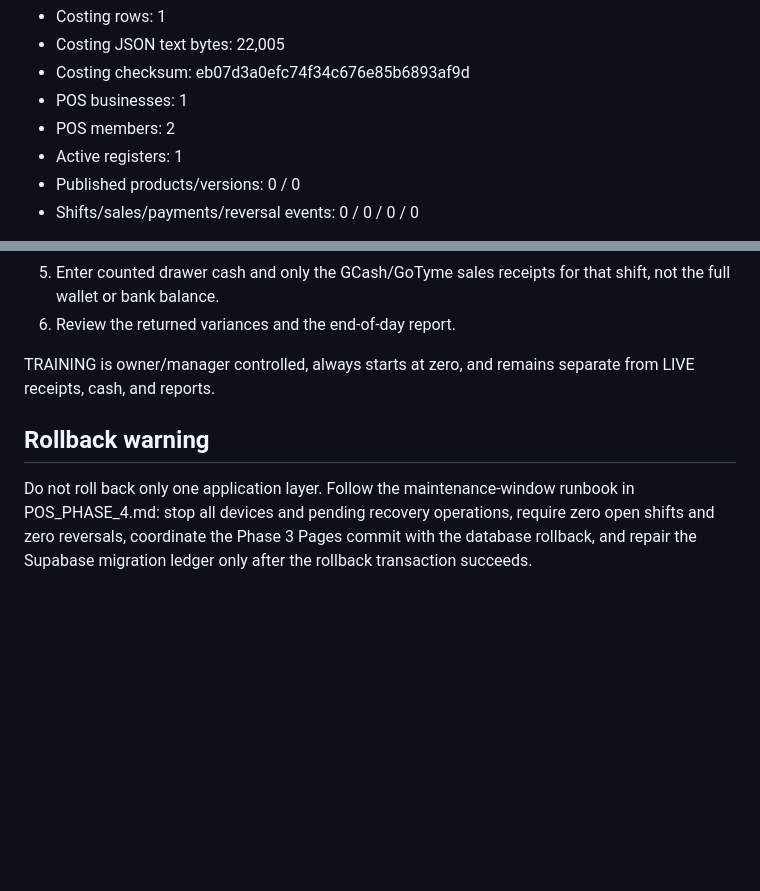
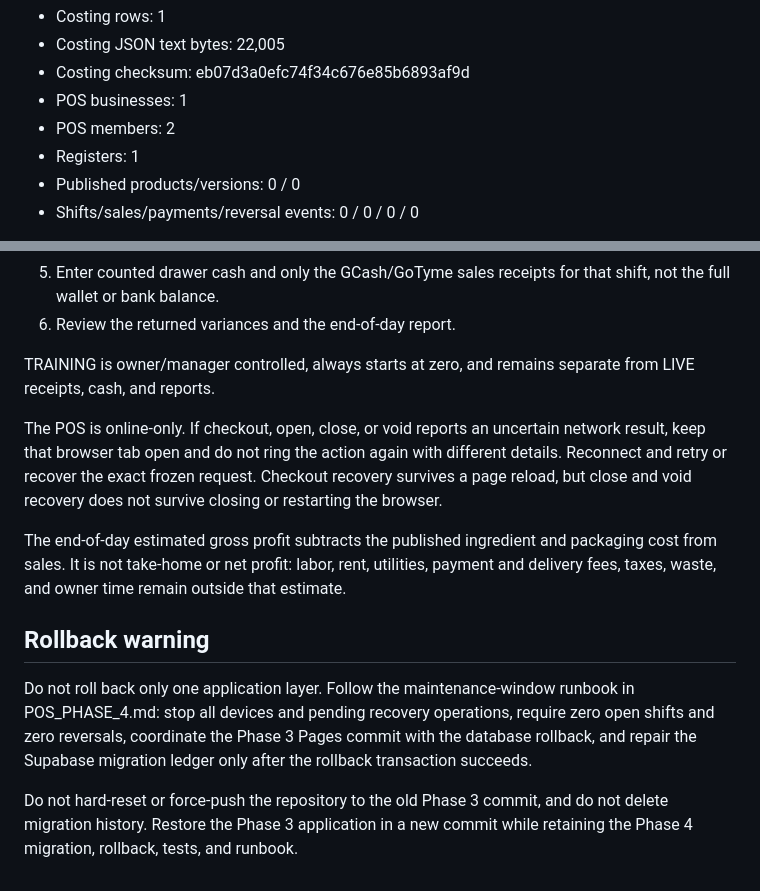
Before and after one commit to Lowkiiii/Scoopies, a Markdown page: docs/POS_PHASE_4_DEPLOYMENT.md, 2 parts joined by grey strips. GitHub-like rendering; blank space fills up the shorter version.

Commit message:
Clarify Phase 4 operating safeguards

```diff
--- a/docs/POS_PHASE_4_DEPLOYMENT.md
+++ b/docs/POS_PHASE_4_DEPLOYMENT.md
@@ -29,7 +29,7 @@ Pre-deployment facts:
 - Costing checksum: eb07d3a0efc74f34c676e85b6893af9d
 - POS businesses: 1
 - POS members: 2
-- Active registers: 1
+- Registers: 1
 - Published products/versions: 0 / 0
 - Shifts/sales/payments/reversal events: 0 / 0 / 0 / 0
 
@@ -79,6 +79,17 @@ For real popup sales:
 TRAINING is owner/manager controlled, always starts at zero, and remains
 separate from LIVE receipts, cash, and reports.
 
+The POS is online-only. If checkout, open, close, or void reports an uncertain
+network result, keep that browser tab open and do not ring the action again
+with different details. Reconnect and retry or recover the exact frozen
+request. Checkout recovery survives a page reload, but close and void recovery
+does not survive closing or restarting the browser.
+
+The end-of-day estimated gross profit subtracts the published ingredient and
+packaging cost from sales. It is not take-home or net profit: labor, rent,
+utilities, payment and delivery fees, taxes, waste, and owner time remain
+outside that estimate.
+
 ## Rollback warning
 
 Do not roll back only one application layer. Follow the maintenance-window
@@ -86,3 +97,7 @@ runbook in POS_PHASE_4.md: stop all devices and pending recovery operations,
 require zero open shifts and zero reversals, coordinate the Phase 3 Pages
 commit with the database rollback, and repair the Supabase migration ledger
 only after the rollback transaction succeeds.
+
+Do not hard-reset or force-push the repository to the old Phase 3 commit, and
+do not delete migration history. Restore the Phase 3 application in a new
+commit while retaining the Phase 4 migration, rollback, tests, and runbook.
```
